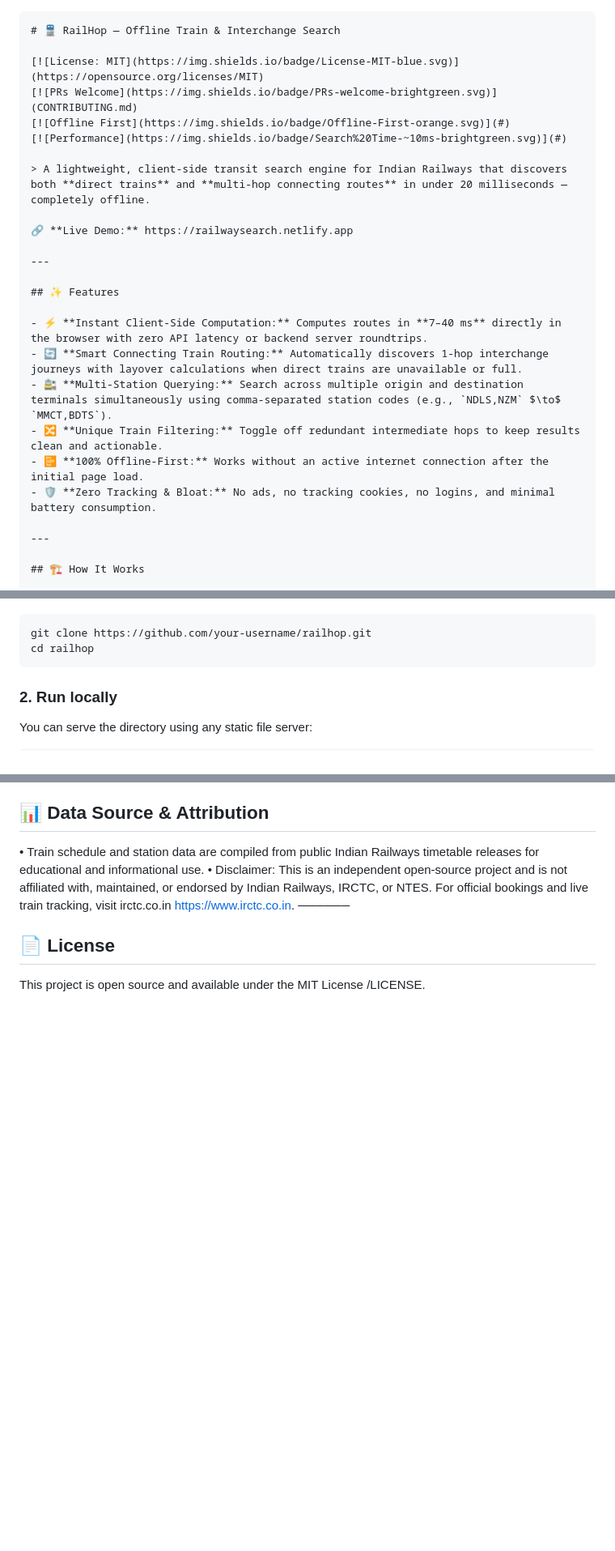
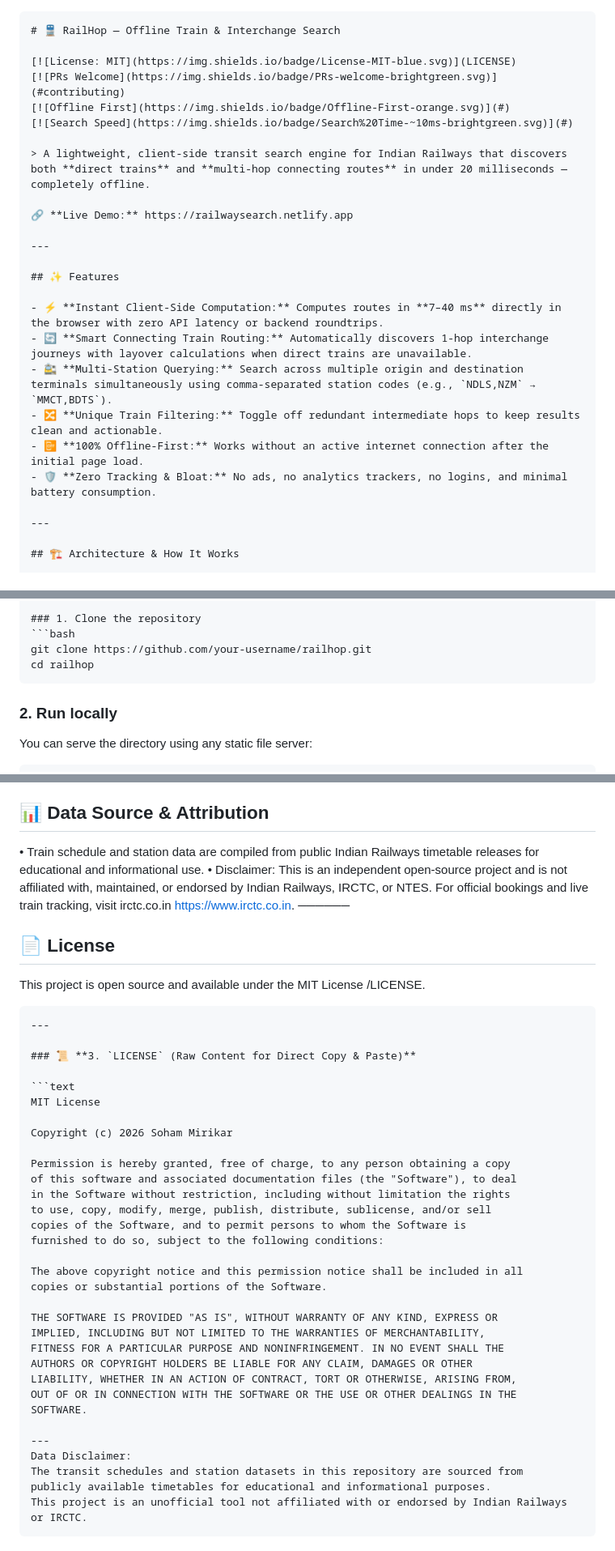
Before and after one commit to sohamm20/railhop, a Markdown page: README.md, 3 parts joined by grey strips. Shown at 81% size. GitHub-like rendering; blank space fills up the shorter version.

Commit message:
Refine README content and badge links
Updated README.md to enhance clarity and correct links.

````diff
--- a/README.md
+++ b/README.md
@@ -1,10 +1,10 @@
 
     # 🚆 RailHop — Offline Train & Interchange Search
 
-    [![License: MIT](https://img.shields.io/badge/License-MIT-blue.svg)](https://opensource.org/licenses/MIT)
-    [![PRs Welcome](https://img.shields.io/badge/PRs-welcome-brightgreen.svg)](CONTRIBUTING.md)
+    [![License: MIT](https://img.shields.io/badge/License-MIT-blue.svg)](LICENSE)
+    [![PRs Welcome](https://img.shields.io/badge/PRs-welcome-brightgreen.svg)](#contributing)
     [![Offline First](https://img.shields.io/badge/Offline-First-orange.svg)](#)
-    [![Performance](https://img.shields.io/badge/Search%20Time-~10ms-brightgreen.svg)](#)
+    [![Search Speed](https://img.shields.io/badge/Search%20Time-~10ms-brightgreen.svg)](#)
 
     > A lightweight, client-side transit search engine for Indian Railways that discovers both **direct trains** and **multi-hop connecting routes** in under 20 milliseconds — completely offline.
 
@@ -14,14 +14,14 @@
 
     ## ✨ Features
 
-    - ⚡ **Instant Client-Side Computation:** Computes routes in **7–40 ms** directly in the browser with zero API latency or backend server roundtrips.
-    - 🔄 **Smart Connecting Train Routing:** Automatically discovers 1-hop interchange journeys with layover calculations when direct trains are unavailable or full.
-    - 🚉 **Multi-Station Querying:** Search across multiple origin and destination terminals simultaneously using comma-separated station codes (e.g., `NDLS,NZM` $\to$ `MMCT,BDTS`).
+    - ⚡ **Instant Client-Side Computation:** Computes routes in **7–40 ms** directly in the browser with zero API latency or backend roundtrips.
+    - 🔄 **Smart Connecting Train Routing:** Automatically discovers 1-hop interchange journeys with layover calculations when direct trains are unavailable.
+    - 🚉 **Multi-Station Querying:** Search across multiple origin and destination terminals simultaneously using comma-separated station codes (e.g., `NDLS,NZM` → `MMCT,BDTS`).
     - 🔀 **Unique Train Filtering:** Toggle off redundant intermediate hops to keep results clean and actionable.
     - 📴 **100% Offline-First:** Works without an active internet connection after the initial page load.
-    - 🛡️ **Zero Tracking & Bloat:** No ads, no tracking cookies, no logins, and minimal battery consumption.
+    - 🛡️ **Zero Tracking & Bloat:** No ads, no analytics trackers, no logins, and minimal battery consumption.
 
     ---
 
-    ## 🏗️ How It Works
+    ## 🏗️ Architecture & How It Works
 
@@ -43,4 +37,6 @@
 
+    ### 1. Clone the repository
+    ```bash
     git clone https://github.com/your-username/railhop.git
     cd railhop
 
@@ -76,3 +70,37 @@
   ## 📄 License
 
   This project is open source and available under the MIT License /LICENSE.
+
+
+    ---
+
+    ### 📜 **3. `LICENSE` (Raw Content for Direct Copy & Paste)**
+
+    ```text
+    MIT License
+
+    Copyright (c) 2026 Soham Mirikar
+
+    Permission is hereby granted, free of charge, to any person obtaining a copy
+    of this software and associated documentation files (the "Software"), to deal
+    in the Software without restriction, including without limitation the rights
+    to use, copy, modify, merge, publish, distribute, sublicense, and/or sell
+    copies of the Software, and to permit persons to whom the Software is
+    furnished to do so, subject to the following conditions:
+
+    The above copyright notice and this permission notice shall be included in all
+    copies or substantial portions of the Software.
+
+    THE SOFTWARE IS PROVIDED "AS IS", WITHOUT WARRANTY OF ANY KIND, EXPRESS OR
+    IMPLIED, INCLUDING BUT NOT LIMITED TO THE WARRANTIES OF MERCHANTABILITY,
+    FITNESS FOR A PARTICULAR PURPOSE AND NONINFRINGEMENT. IN NO EVENT SHALL THE
+    AUTHORS OR COPYRIGHT HOLDERS BE LIABLE FOR ANY CLAIM, DAMAGES OR OTHER
+    LIABILITY, WHETHER IN AN ACTION OF CONTRACT, TORT OR OTHERWISE, ARISING FROM,
+    OUT OF OR IN CONNECTION WITH THE SOFTWARE OR THE USE OR OTHER DEALINGS IN THE
+    SOFTWARE.
+
+    ---
+    Data Disclaimer:
+    The transit schedules and station datasets in this repository are sourced from
+    publicly available timetables for educational and informational purposes.
+    This project is an unofficial tool not affiliated with or endorsed by Indian Railways or IRCTC.
````
Also changed, not shown: other parts of README.md (+7 -15 lines).
